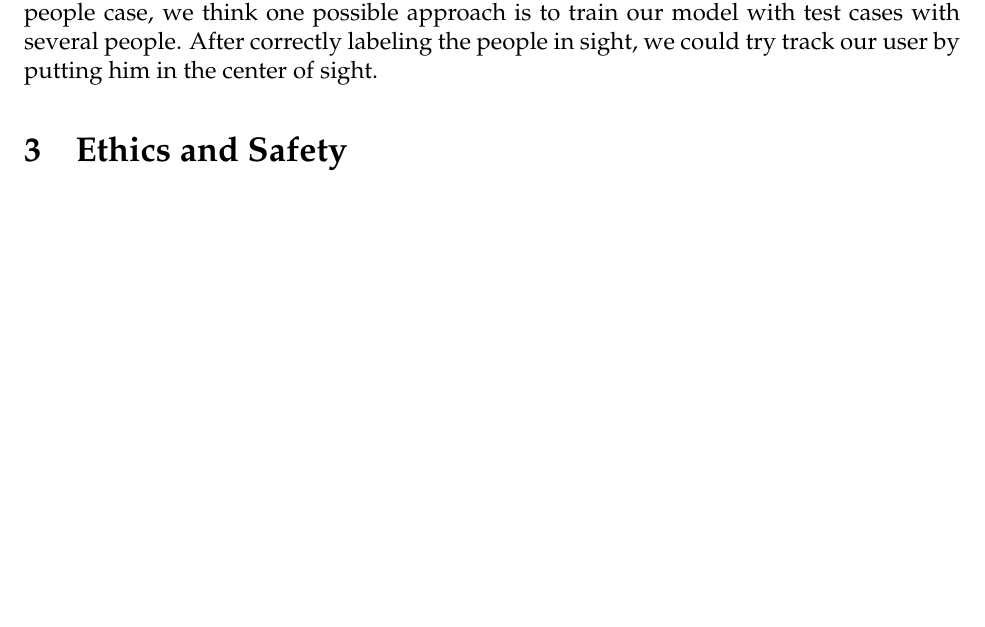
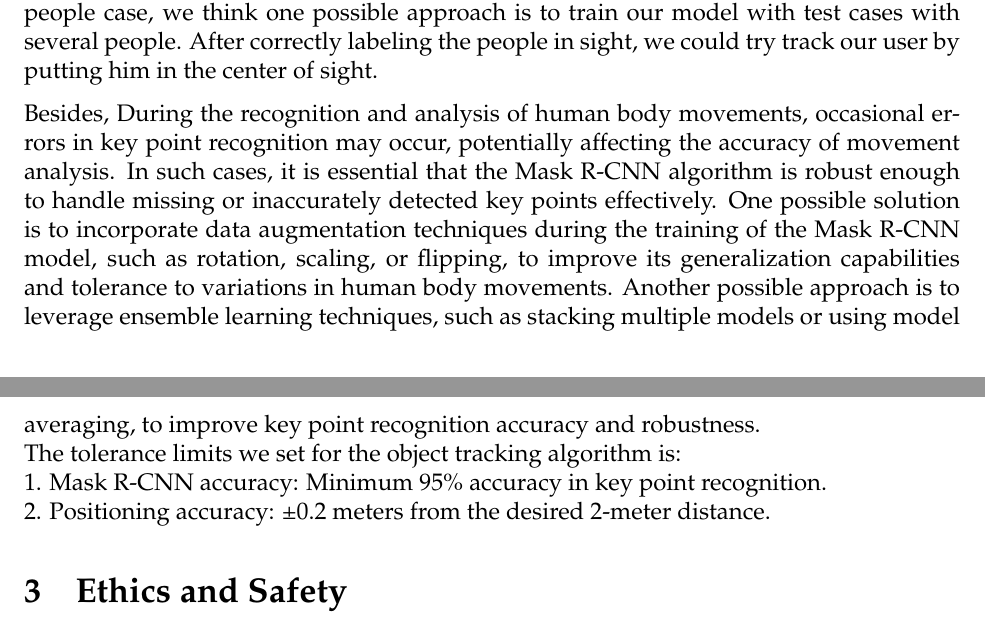
Before and after one commit to unw9527/AI-Gym-Robot, a LaTeX document (design-document/main.tex, which reads design-document/sections/design.tex): part of page 6 of 8 before the commit and two parts of pages 6 and 7 of 8 after it, the two joined at a grey line, cut so that both start at the same text, the shorter picture padded with empty space. Compiled offline with pdfLaTeX.

Commit message:
refine tolerance analysis

```diff
--- a/design-document/sections/design.tex
+++ b/design-document/sections/design.tex
@@ -37,3 +37,8 @@ Achieving success in our project depends on the continuity of camera-captured ph
 Another potential problem is how can we deal with the case where there are more than one people in the image. Our model should be able to identify the user we have been tracking and ignore others while not hitting them.
 
 Our tracking system should be able to handle those challenges, we will design an algorithm to stabilize the image and provide steady inputs to model, and as for the multiple people case, we think one possible approach is to train our model with test cases with several people. After correctly labeling the people in sight, we could try track our user by putting him in the center of sight.
+
+Besides, During the recognition and analysis of human body movements, occasional errors in key point recognition may occur, potentially affecting the accuracy of movement analysis. In such cases, it is essential that the Mask R-CNN algorithm is robust enough to handle missing or inaccurately detected key points effectively. One possible solution is to incorporate data augmentation techniques during the training of the Mask R-CNN model, such as rotation, scaling, or flipping, to improve its generalization capabilities and tolerance to variations in human body movements. Another possible approach is to leverage ensemble learning techniques, such as stacking multiple models or using model averaging, to improve key point recognition accuracy and robustness.\\
+The tolerance limits we set for the object tracking algorithm is:\\
+1.	Mask R-CNN accuracy: Minimum 95\% accuracy in key point recognition.\\
+2.	Positioning accuracy: ±0.2 meters from the desired 2-meter distance.
```
